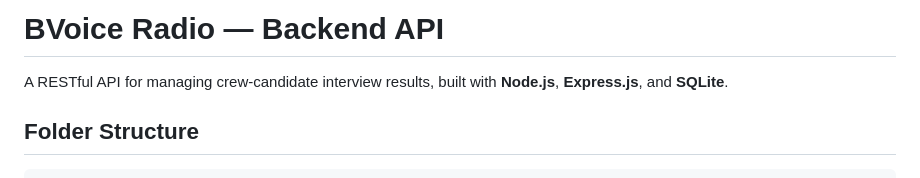
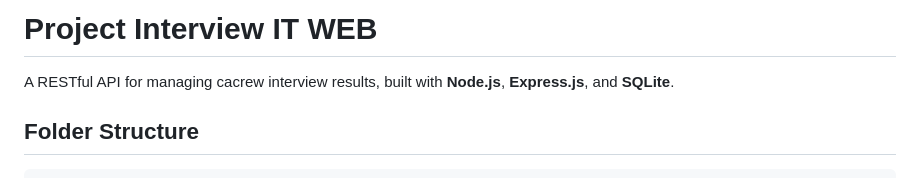
Before and after one commit to garvinthemarcello-commits/BVoice-Interview-Project, a Markdown page: backend/README.md, the part around the change. GitHub-like rendering.

```diff
--- a/backend/README.md
+++ b/backend/README.md
@@ -1,6 +1,6 @@
-# BVoice Radio — Backend API
+# Project Interview IT WEB
 
-A RESTful API for managing crew-candidate interview results, built with **Node.js**, **Express.js**, and **SQLite**.
+A RESTful API for managing cacrew interview results, built with **Node.js**, **Express.js**, and **SQLite**.
 
 ## Folder Structure
 
```
